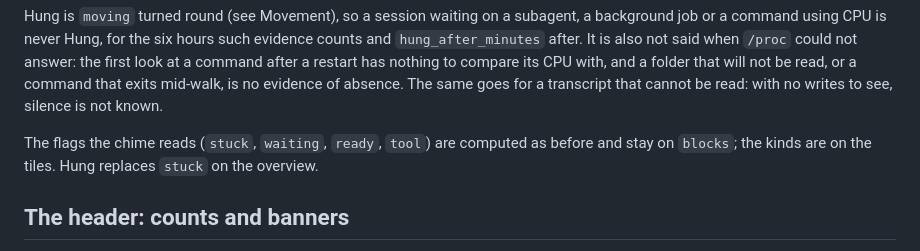
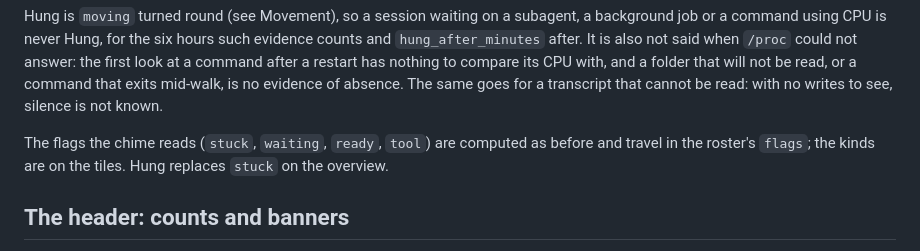
Before and after one commit to thinkingtoo/agentview, a Markdown page: README.md, the part around one of its changes. GitHub-like rendering.

```diff
--- a/README.md
+++ b/README.md
@@ -246,8 +248,8 @@ command that exits mid-walk, is no evidence of absence. The same goes for a
 transcript that cannot be read: with no writes to see, silence is not known.
 
 The flags the chime reads (`stuck`, `waiting`, `ready`, `tool`) are computed as
-before and stay on `blocks`; the kinds are on the tiles. Hung replaces `stuck`
-on the overview.
+before and travel in the roster's `flags`; the kinds are on the tiles. Hung
+replaces `stuck` on the overview.
 
 ## The header: counts and banners
 
```
Also changed, not shown: other parts of README.md (+31 -29 lines).
